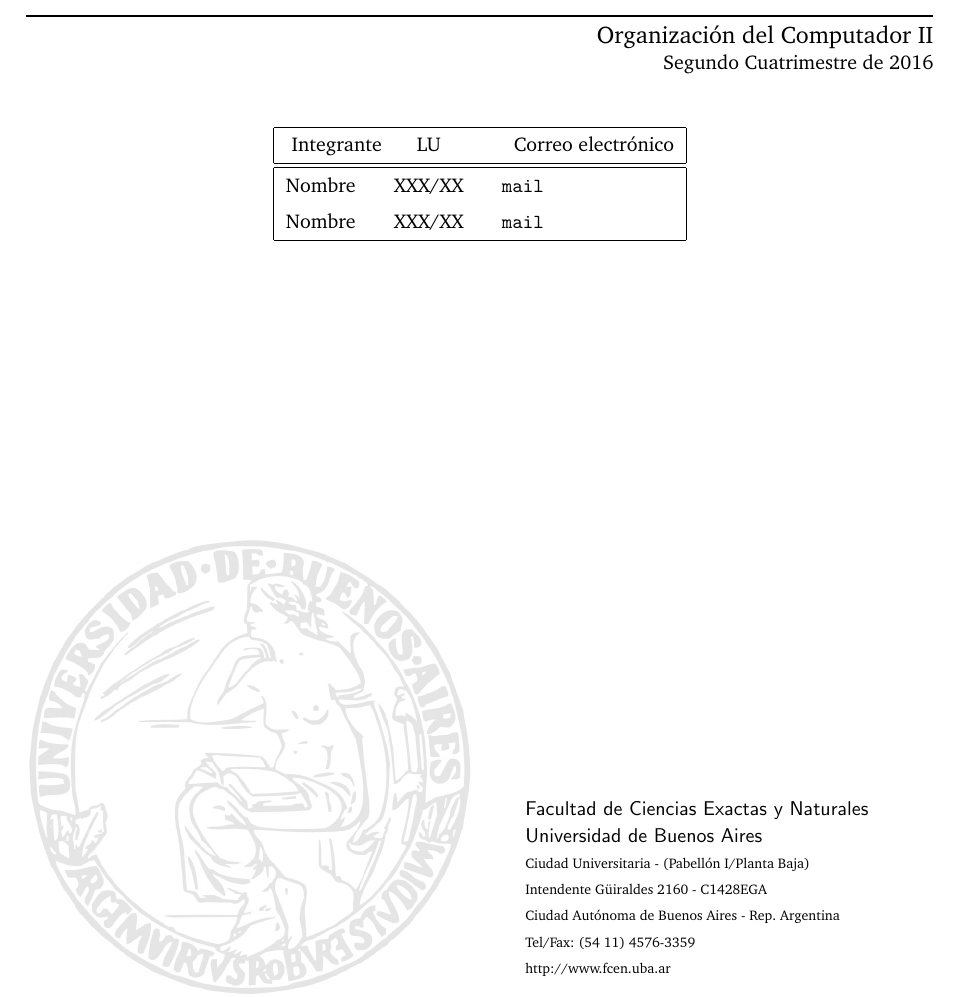
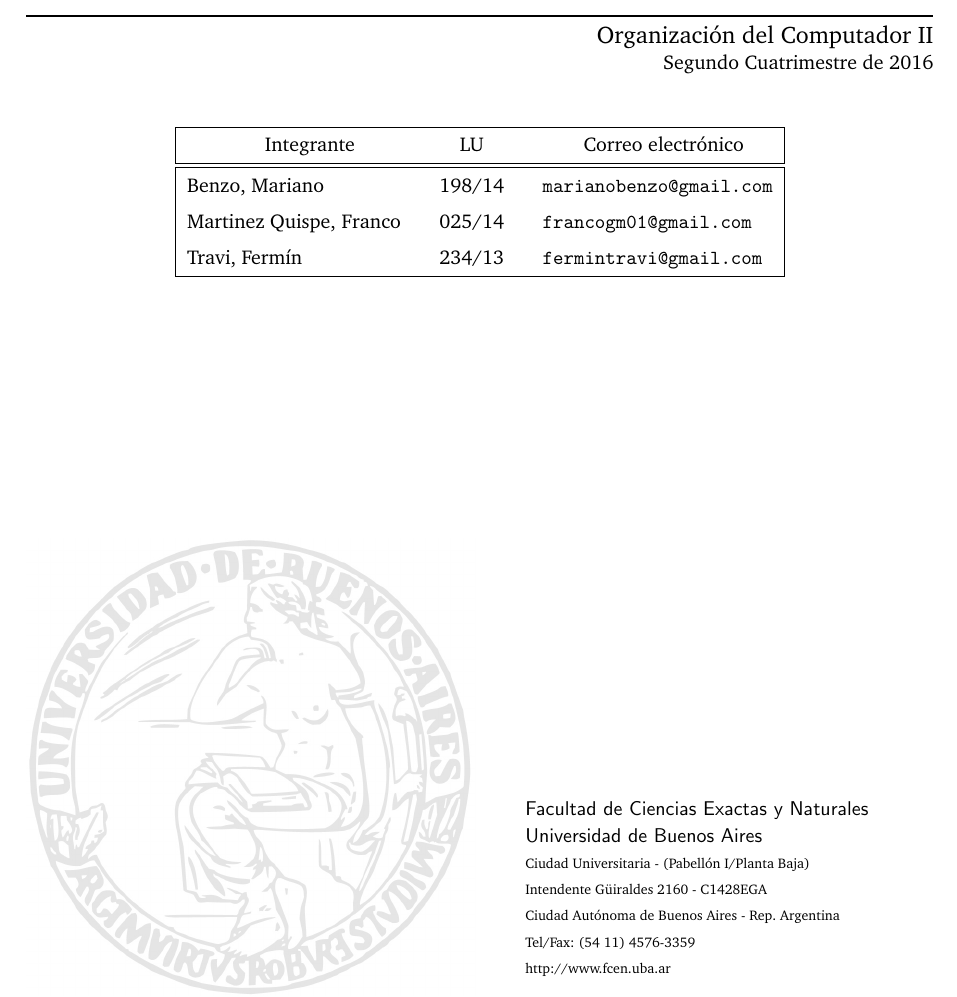
Before and after one commit to MarianoBenzo/Orga2TP2, a LaTeX paper (documentos/informe.tex): part of page 1 of 17, cut so that both start at the same text. Compiled offline with pdfLaTeX.

Commit message:
Update informe.tex

```diff
--- a/documentos/informe.tex
+++ b/documentos/informe.tex
@@ -68,7 +68,7 @@
 \fancyhf{}
 
 \fancyhead[LO]{Sección \rightmark} % \thesection\
-\fancyfoot[LO]{\small{Nombre Apellido, Nombre Apellido, Nombre Apellido}}
+\fancyfoot[LO]{\small{Fermín Travi, Franco Martinez Quispe, Mariano Benzo}}
 \fancyfoot[RO]{\thepage}
 \renewcommand{\headrulewidth}{0.5pt}
 \renewcommand{\footrulewidth}{0.5pt}
@@ -95,8 +95,9 @@
 \submateria{Segundo Cuatrimestre de 2016}
 \titulo{Trabajo Práctico II}
 \subtitulo{Operaciones con SIMD}
-\integrante{Nombre}{XXX/XX}{mail}
-\integrante{Nombre}{XXX/XX}{mail}
+\integrante{Benzo, Mariano}{198/14}{marianobenzo@gmail.com}
+\integrante{Martinez Quispe, Franco}{025/14}{francogm01@gmail.com}
+\integrante{Travi, Fermín}{234/13}{fermintravi@gmail.com}
 
 \maketitle
 \newpage
```
